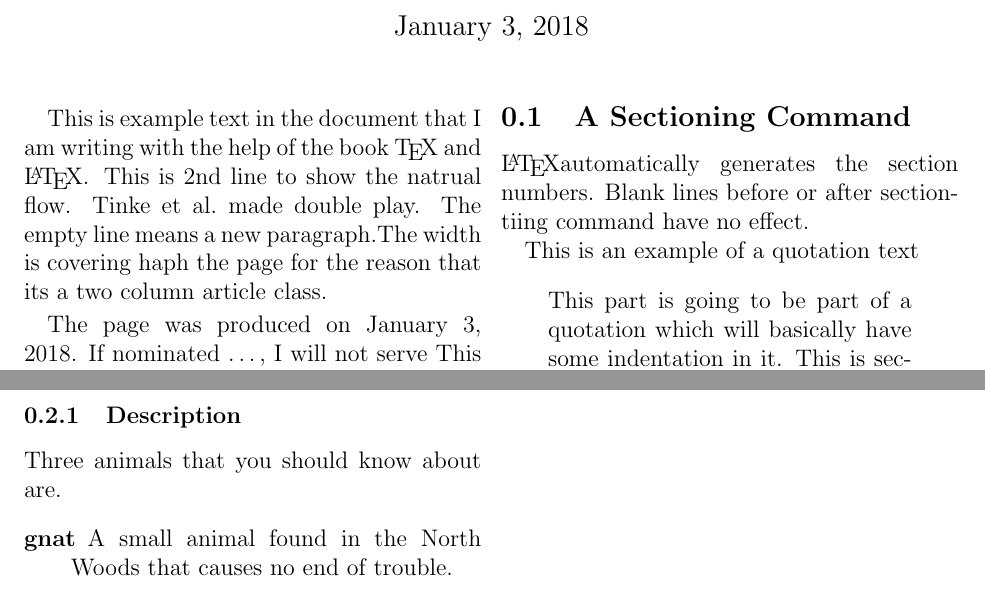
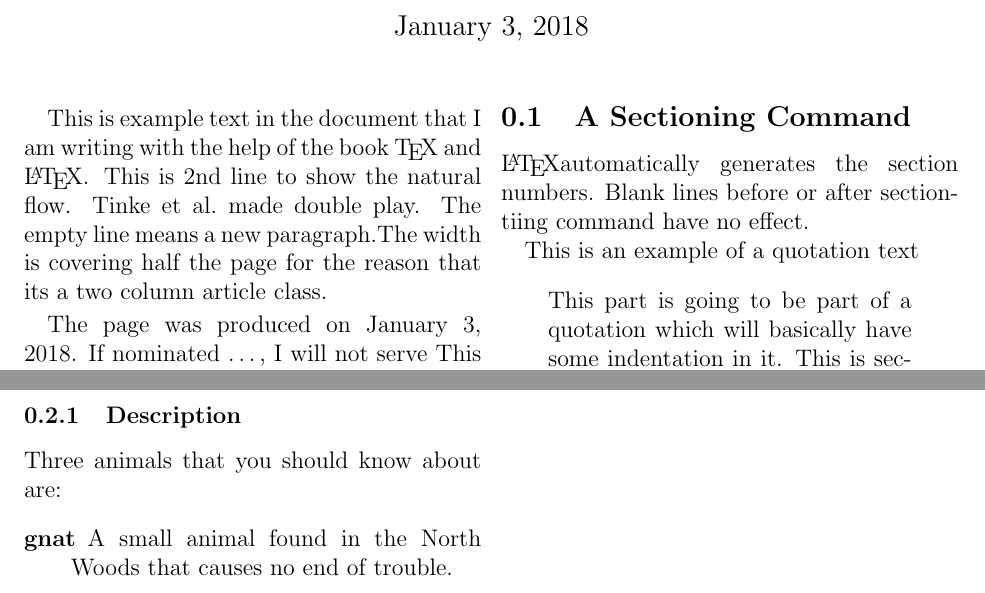
Before and after one commit to amitnjha/latexbook, a LaTeX document (chapter2.tex): two parts of pages 1 and 2 of 2, joined at a grey line, cut so that both start at the same text. Compiled offline with pdfLaTeX.

Commit message:
Update chapter2.tex

```diff
--- a/chapter2.tex
+++ b/chapter2.tex
@@ -9,9 +9,9 @@
 \maketitle
 
 This is example text in the document that I am writing with the help of the book \TeX \ and \LaTeX.
-This is 2nd line to show the natrual flow.
+This is 2nd line to show the natural flow.
 Tinke et al.\  made double play.
-The empty line means a new paragraph.The width is covering haph the page for the reason that its a two column article class.
+The empty line means a new paragraph.The width is covering half the page for the reason that its a two column article class.
 
 The page was produced on \today.
 If nominated \ldots, I will not serve
```
Also changed, not shown: chapter2.tex (2 more changed lines).
